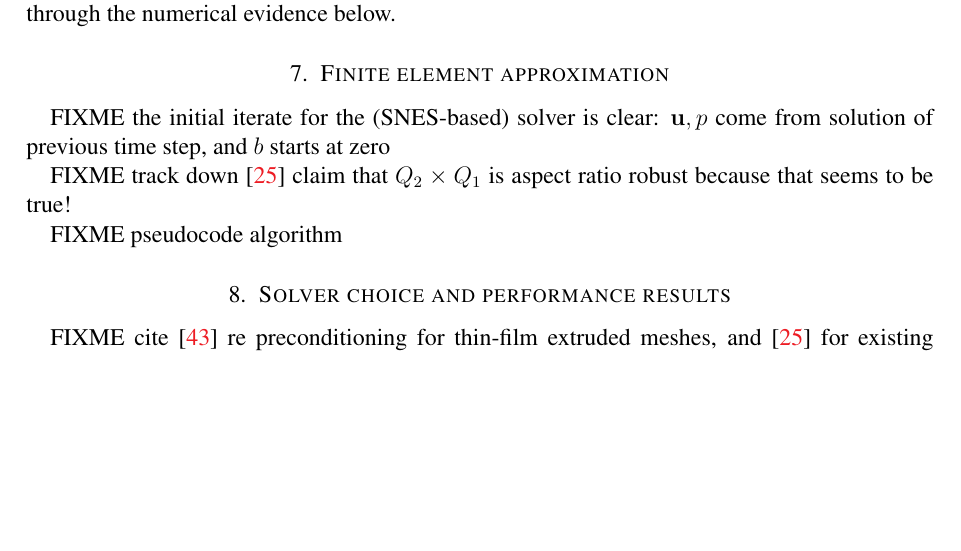
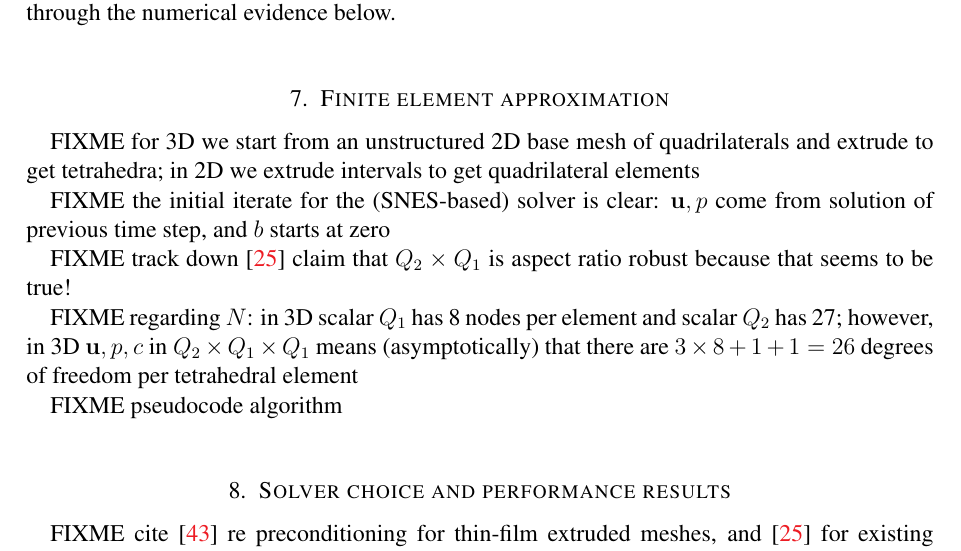
Before and after one commit to bueler/stokes-implicit, a LaTeX paper (doc/simp.tex): part of page 16 of 23, cut so that both start at the same text, the shorter picture padded with empty space. Compiled offline with pdfLaTeX.

Commit message:
do not lose these thoughts on size of problem

```diff
--- a/doc/simp.tex
+++ b/doc/simp.tex
@@ -481,9 +481,13 @@ By definition, the solution of the coupled weak form is a list of three function
 
 \section{Finite element approximation}  \label{sec:finiteelement}
 
+FIXME for 3D we start from an unstructured 2D base mesh of quadrilaterals and extrude to get tetrahedra; in 2D we extrude intervals to get quadrilateral elements
+
 FIXME the initial iterate for the (SNES-based) solver is clear: $\bu,p$ come from solution of previous time step, and $b$ starts at zero
 
 FIXME track down \cite{IsaacStadlerGhattas2015} claim that $Q_2\times Q_1$ is aspect ratio robust because that seems to be true!
+
+FIXME regarding $N$: in 3D scalar $Q_1$ has 8 nodes per element and scalar $Q_2$ has 27; however, in 3D $\bu,p,c$ in $Q_2\times Q_1 \times Q_1$ means (asymptotically) that there are $3\times 8 + 1 + 1 = 26$ degrees of freedom per tetrahedral element
 
 FIXME pseudocode algorithm
 
```
